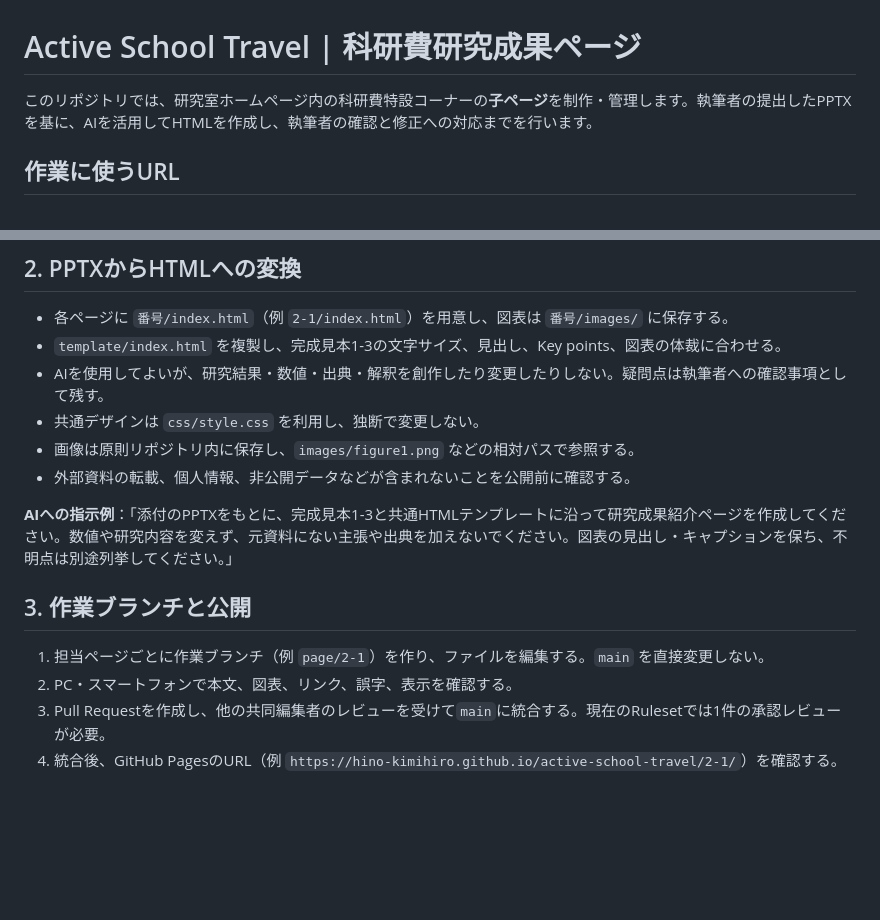
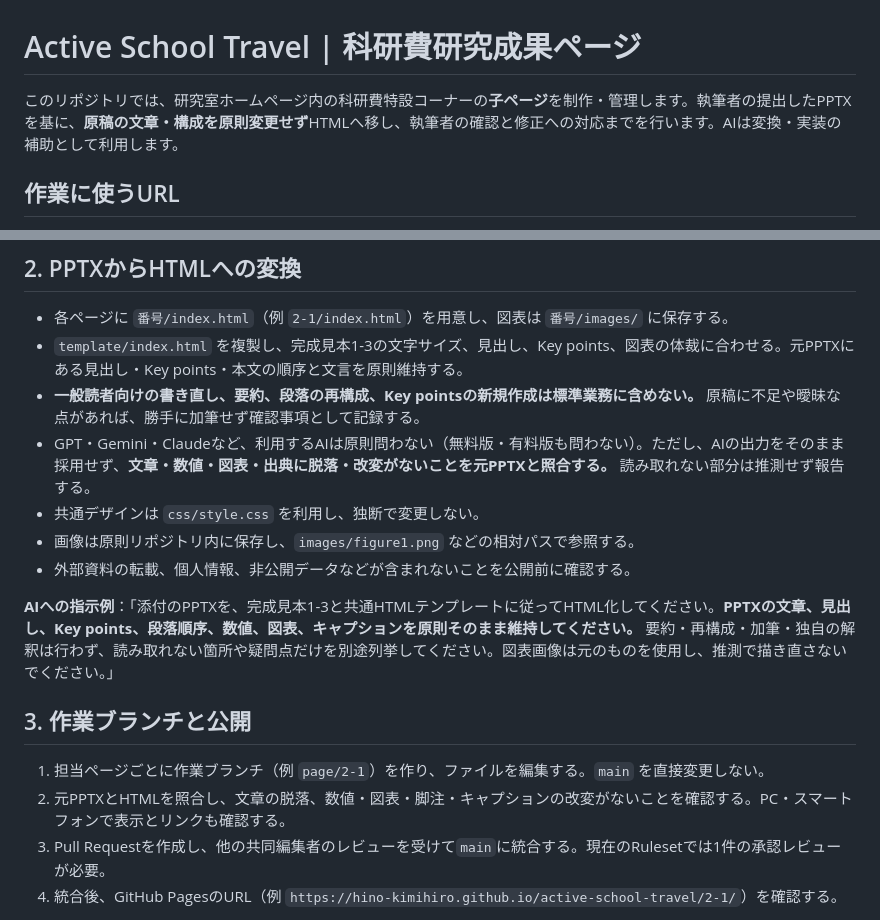
Before and after one commit to active-school-travel/active-school-travel.github.io, a Markdown page: README.md, 2 parts joined by grey strips. GitHub-like rendering; blank space fills up the shorter version.

Commit message:
Clarify faithful PPTX-to-HTML conversion, not editorial rewriting

```diff
--- a/README.md
+++ b/README.md
@@ -1,6 +1,6 @@
 # Active School Travel | 科研費研究成果ページ
 
-このリポジトリでは、研究室ホームページ内の科研費特設コーナーの**子ページ**を制作・管理します。執筆者の提出したPPTXを基に、AIを活用してHTMLを作成し、執筆者の確認と修正への対応までを行います。
+このリポジトリでは、研究室ホームページ内の科研費特設コーナーの**子ページ**を制作・管理します。執筆者の提出したPPTXを基に、**原稿の文章・構成を原則変更せず**HTMLへ移し、執筆者の確認と修正への対応までを行います。AIは変換・実装の補助として利用します。
 
 ## 作業に使うURL
 
@@ -20,18 +20,19 @@
 ## 2. PPTXからHTMLへの変換
 
 - 各ページに `番号/index.html`（例 `2-1/index.html`）を用意し、図表は `番号/images/` に保存する。
-- `template/index.html` を複製し、完成見本1-3の文字サイズ、見出し、Key points、図表の体裁に合わせる。
-- AIを使用してよいが、研究結果・数値・出典・解釈を創作したり変更したりしない。疑問点は執筆者への確認事項として残す。
+- `template/index.html` を複製し、完成見本1-3の文字サイズ、見出し、Key points、図表の体裁に合わせる。元PPTXにある見出し・Key points・本文の順序と文言を原則維持する。
+- **一般読者向けの書き直し、要約、段落の再構成、Key pointsの新規作成は標準業務に含めない。** 原稿に不足や曖昧な点があれば、勝手に加筆せず確認事項として記録する。
+- GPT・Gemini・Claudeなど、利用するAIは原則問わない（無料版・有料版も問わない）。ただし、AIの出力をそのまま採用せず、**文章・数値・図表・出典に脱落・改変がないことを元PPTXと照合する。** 読み取れない部分は推測せず報告する。
 - 共通デザインは `css/style.css` を利用し、独断で変更しない。
 - 画像は原則リポジトリ内に保存し、`images/figure1.png` などの相対パスで参照する。
 - 外部資料の転載、個人情報、非公開データなどが含まれないことを公開前に確認する。
 
-**AIへの指示例**：「添付のPPTXをもとに、完成見本1-3と共通HTMLテンプレートに沿って研究成果紹介ページを作成してください。数値や研究内容を変えず、元資料にない主張や出典を加えないでください。図表の見出し・キャプションを保ち、不明点は別途列挙してください。」
+**AIへの指示例**：「添付のPPTXを、完成見本1-3と共通HTMLテンプレートに従ってHTML化してください。**PPTXの文章、見出し、Key points、段落順序、数値、図表、キャプションを原則そのまま維持してください。** 要約・再構成・加筆・独自の解釈は行わず、読み取れない箇所や疑問点だけを別途列挙してください。図表画像は元のものを使用し、推測で描き直さないでください。」
 
 ## 3. 作業ブランチと公開
 
 1. 担当ページごとに作業ブランチ（例 `page/2-1`）を作り、ファイルを編集する。`main` を直接変更しない。
-2. PC・スマートフォンで本文、図表、リンク、誤字、表示を確認する。
+2. 元PPTXとHTMLを照合し、文章の脱落、数値・図表・脚注・キャプションの改変がないことを確認する。PC・スマートフォンで表示とリンクも確認する。
 3. Pull Requestを作成し、他の共同編集者のレビューを受けて`main`に統合する。現在のRulesetでは1件の承認レビューが必要。
 4. 統合後、GitHub PagesのURL（例 `https://hino-kimihiro.github.io/active-school-travel/2-1/`）を確認する。
 
```
